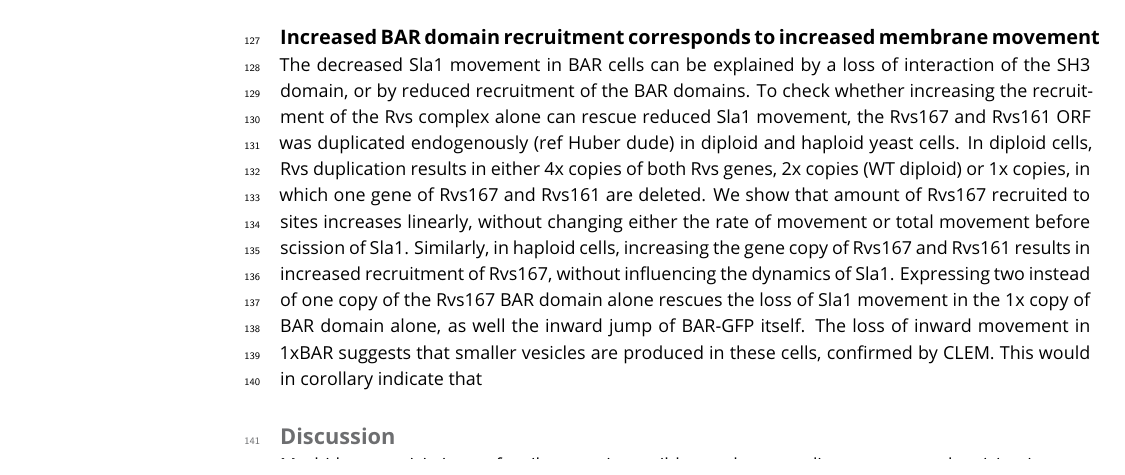
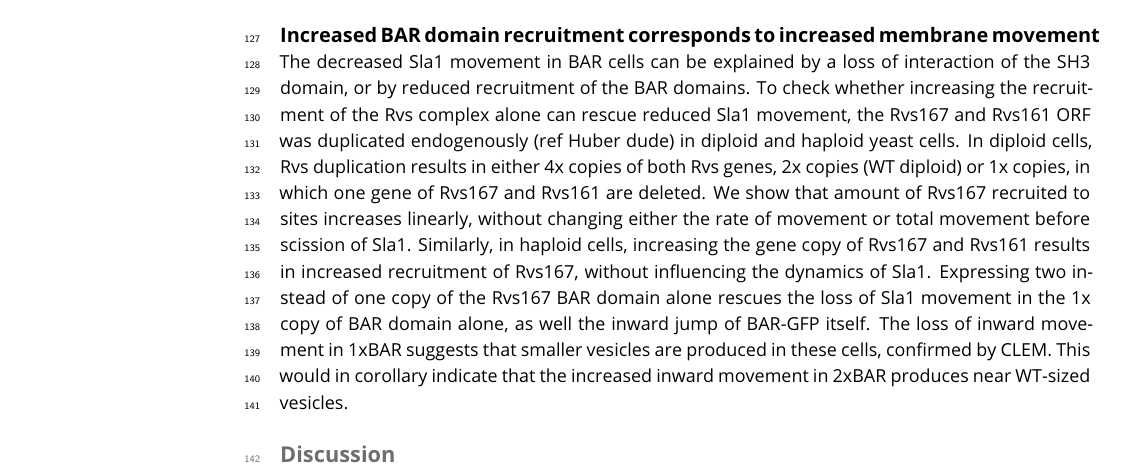
Before and after one commit to deepikaamenon/scission_paper, a LaTeX document (main.tex): part of page 4 of 5, cut so that both start at the same text. Compiled offline with pdfLaTeX.

Commit message:
txs auto checkin

```diff
--- a/main.tex
+++ b/main.tex
@@ -114,7 +114,7 @@ As seen in (some figure), deletion of neither Las17 nor Myo3 in combination with
 
 \subsection{Increased BAR domain recruitment corresponds to increased membrane movement}
 The decreased Sla1 movement in BAR cells can be explained by a loss of interaction of the SH3 domain, or by reduced recruitment of the  BAR domains. To check whether increasing the recruitment of the Rvs complex alone can rescue reduced Sla1 movement, the Rvs167 and Rvs161 ORF was duplicated endogenously (ref Huber dude) in diploid and haploid yeast cells. In diploid cells, Rvs duplication results in either 4x copies of both Rvs genes, 2x copies (WT diploid) or 1x copies, in which one gene of Rvs167 and Rvs161 are deleted. We show that amount of Rvs167 recruited to sites increases linearly, without changing either the rate of movement or total movement before scission of Sla1.
-Similarly, in haploid cells, increasing the gene copy of Rvs167 and Rvs161 results in increased recruitment of Rvs167, without influencing the dynamics of Sla1. Expressing two instead of one copy of the Rvs167 BAR domain alone rescues the loss of Sla1 movement in the 1x copy of BAR domain alone, as well the inward jump of BAR-GFP itself. The loss of inward movement in 1xBAR suggests that smaller vesicles are produced in these cells, confirmed by CLEM. This would in corollary indicate that
+Similarly, in haploid cells, increasing the gene copy of Rvs167 and Rvs161 results in increased recruitment of Rvs167, without influencing the dynamics of Sla1. Expressing two instead of one copy of the Rvs167 BAR domain alone rescues the loss of Sla1 movement in the 1x copy of BAR domain alone, as well the inward jump of BAR-GFP itself. The loss of inward movement in 1xBAR suggests that smaller vesicles are produced in these cells, confirmed by CLEM. This would in corollary indicate that the increased inward movement in 2xBAR produces near WT-sized vesicles.
 
 
 \begin{figure}
```
